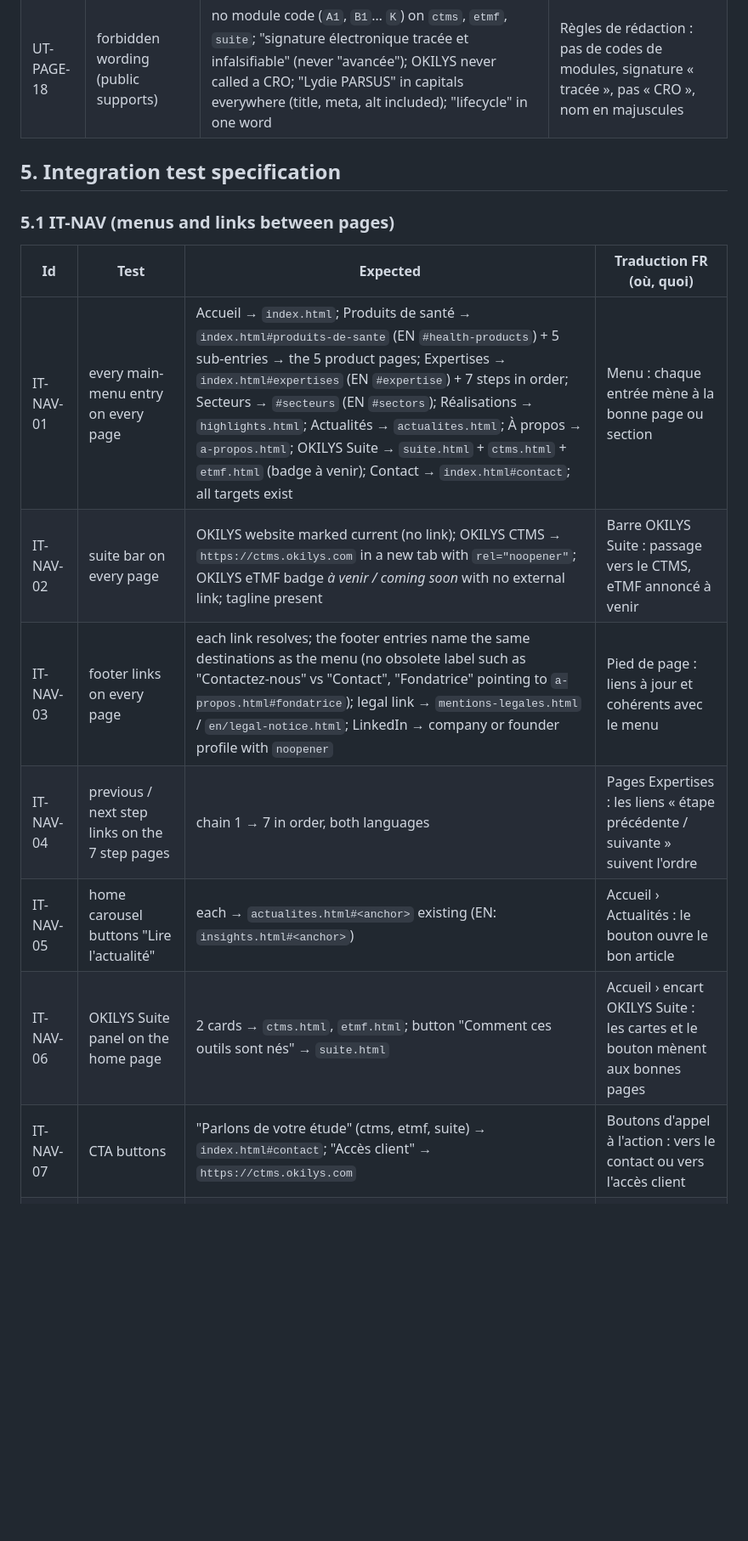
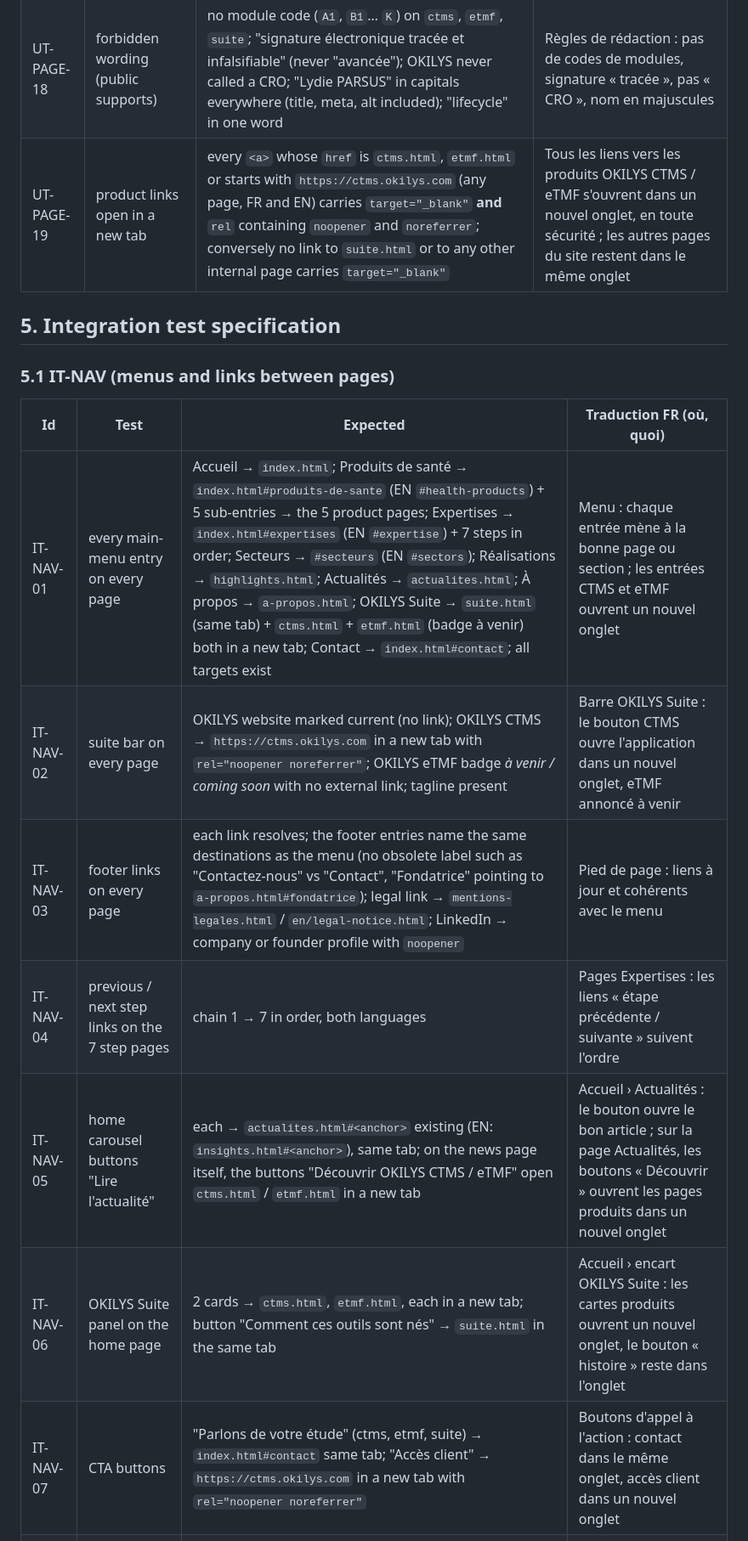
Before and after one commit to OKILYSLifeScience/vitrine-okilys, a Markdown page: _notes/TEST-SPECIFICATION-site-web.md, the part around one of its changes. Shown at 85% size. Rendered like a GitHub page; blank space fills up the shorter version.

```diff
--- a/_notes/TEST-SPECIFICATION-site-web.md
+++ b/_notes/TEST-SPECIFICATION-site-web.md
@@ -100,6 +101,7 @@ Risk-based approach: the contact form and the external links carry the only secu
 | UT-PAGE-16 | images | every `<img>` has `alt` (empty allowed for decorative), `width` and `height`; `loading="lazy"` below the fold; file exists | Toutes les images ont une description, des dimensions et existent |
 | UT-PAGE-17 | internal links and anchors | every relative `href` resolves to a file; every `#anchor` exists in the target page; no `C:\` or local path | Aucun lien mort, aucune ancre manquante |
 | UT-PAGE-18 | forbidden wording (public supports) | no module code (`A1`, `B1`… `K`) on `ctms`, `etmf`, `suite`; "signature électronique tracée et infalsifiable" (never "avancée"); OKILYS never called a CRO; "Lydie PARSUS" in capitals everywhere (title, meta, alt included); "lifecycle" in one word | Règles de rédaction : pas de codes de modules, signature « tracée », pas « CRO », nom en majuscules |
+| UT-PAGE-19 | product links open in a new tab | every `<a>` whose `href` is `ctms.html`, `etmf.html` or starts with `https://ctms.okilys.com` (any page, FR and EN) carries `target="_blank"` **and** `rel` containing `noopener` and `noreferrer`; conversely no link to `suite.html` or to any other internal page carries `target="_blank"` | Tous les liens vers les produits OKILYS CTMS / eTMF s'ouvrent dans un nouvel onglet, en toute sécurité ; les autres pages du site restent dans le même onglet |
 
 ## 5. Integration test specification
 
@@ -107,13 +109,13 @@ Risk-based approach: the contact form and the external links carry the only secu
 
 | Id | Test | Expected | Traduction FR (où, quoi) |
 |---|---|---|---|
-| IT-NAV-01 | every main-menu entry on every page | Accueil → `index.html`; Produits de santé → `index.html#produits-de-sante` (EN `#health-products`) + 5 sub-entries → the 5 product pages; Expertises → `index.html#expertises` (EN `#expertise`) + 7 steps in order; Secteurs → `#secteurs` (EN `#sectors`); Réalisations → `highlights.html`; Actualités → `actualites.html`; À propos → `a-propos.html`; OKILYS Suite → `suite.html` + `ctms.html` + `etmf.html` (badge à venir); Contact → `index.html#contact`; all targets exist | Menu : chaque entrée mène à la bonne page ou section |
-| IT-NAV-02 | suite bar on every page | OKILYS website marked current (no link); OKILYS CTMS → `https://ctms.okilys.com` in a new tab with `rel="noopener"`; OKILYS eTMF badge *à venir / coming soon* with no external link; tagline present | Barre OKILYS Suite : passage vers le CTMS, eTMF annoncé à venir |
+| IT-NAV-01 | every main-menu entry on every page | Accueil → `index.html`; Produits de santé → `index.html#produits-de-sante` (EN `#health-products`) + 5 sub-entries → the 5 product pages; Expertises → `index.html#expertises` (EN `#expertise`) + 7 steps in order; Secteurs → `#secteurs` (EN `#sectors`); Réalisations → `highlights.html`; Actualités → `actualites.html`; À propos → `a-propos.html`; OKILYS Suite → `suite.html` (same tab) + `ctms.html` + `etmf.html` (badge à venir) both in a new tab; Contact → `index.html#contact`; all targets exist | Menu : chaque entrée mène à la bonne page ou section ; les entrées CTMS et eTMF ouvrent un nouvel onglet |
+| IT-NAV-02 | suite bar on every page | OKILYS website marked current (no link); OKILYS CTMS → `https://ctms.okilys.com` in a new tab with `rel="noopener noreferrer"`; OKILYS eTMF badge *à venir / coming soon* with no external link; tagline present | Barre OKILYS Suite : le bouton CTMS ouvre l'application dans un nouvel onglet, eTMF annoncé à venir |
 | IT-NAV-03 | footer links on every page | each link resolves; the footer entries name the same destinations as the menu (no obsolete label such as "Contactez-nous" vs "Contact", "Fondatrice" pointing to `a-propos.html#fondatrice`); legal link → `mentions-legales.html` / `en/legal-notice.html`; LinkedIn → company or founder profile with `noopener` | Pied de page : liens à jour et cohérents avec le menu |
 | IT-NAV-04 | previous / next step links on the 7 step pages | chain 1 → 7 in order, both languages | Pages Expertises : les liens « étape précédente / suivante » suivent l'ordre |
-| IT-NAV-05 | home carousel buttons "Lire l'actualité" | each → `actualites.html#<anchor>` existing (EN: `insights.html#<anchor>`) | Accueil › Actualités : le bouton ouvre le bon article |
-| IT-NAV-06 | OKILYS Suite panel on the home page | 2 cards → `ctms.html`, `etmf.html`; button "Comment ces outils sont nés" → `suite.html` | Accueil › encart OKILYS Suite : les cartes et le bouton mènent aux bonnes pages |
-| IT-NAV-07 | CTA buttons | "Parlons de votre étude" (ctms, etmf, suite) → `index.html#contact`; "Accès client" → `https://ctms.okilys.com` | Boutons d'appel à l'action : vers le contact ou vers l'accès client |
+| IT-NAV-05 | home carousel buttons "Lire l'actualité" | each → `actualites.html#<anchor>` existing (EN: `insights.html#<anchor>`), same tab; on the news page itself, the buttons "Découvrir OKILYS CTMS / eTMF" open `ctms.html` / `etmf.html` in a new tab | Accueil › Actualités : le bouton ouvre le bon article ; sur la page Actualités, les boutons « Découvrir » ouvrent les pages produits dans un nouvel onglet |
+| IT-NAV-06 | OKILYS Suite panel on the home page | 2 cards → `ctms.html`, `etmf.html`, each in a new tab; button "Comment ces outils sont nés" → `suite.html` in the same tab | Accueil › encart OKILYS Suite : les cartes produits ouvrent un nouvel onglet, le bouton « histoire » reste dans l'onglet |
+| IT-NAV-07 | CTA buttons | "Parlons de votre étude" (ctms, etmf, suite) → `index.html#contact` same tab; "Accès client" → `https://ctms.okilys.com` in a new tab with `rel="noopener noreferrer"` | Boutons d'appel à l'action : contact dans le même onglet, accès client dans un nouvel onglet |
 | IT-NAV-08 | About page anchors | `#fondatrice` and `#references` exist and are reachable from the menu, the footer, the 404 page, the stubs and JSON-LD `Person.url` | Page À propos : les ancres Fondatrice et Références répondent depuis partout |
 
 ### 5.2 IT-I18N (French / English pairs)
```
Also changed, not shown: other parts of _notes/TEST-SPECIFICATION-site-web.md (+5 -3 lines).
